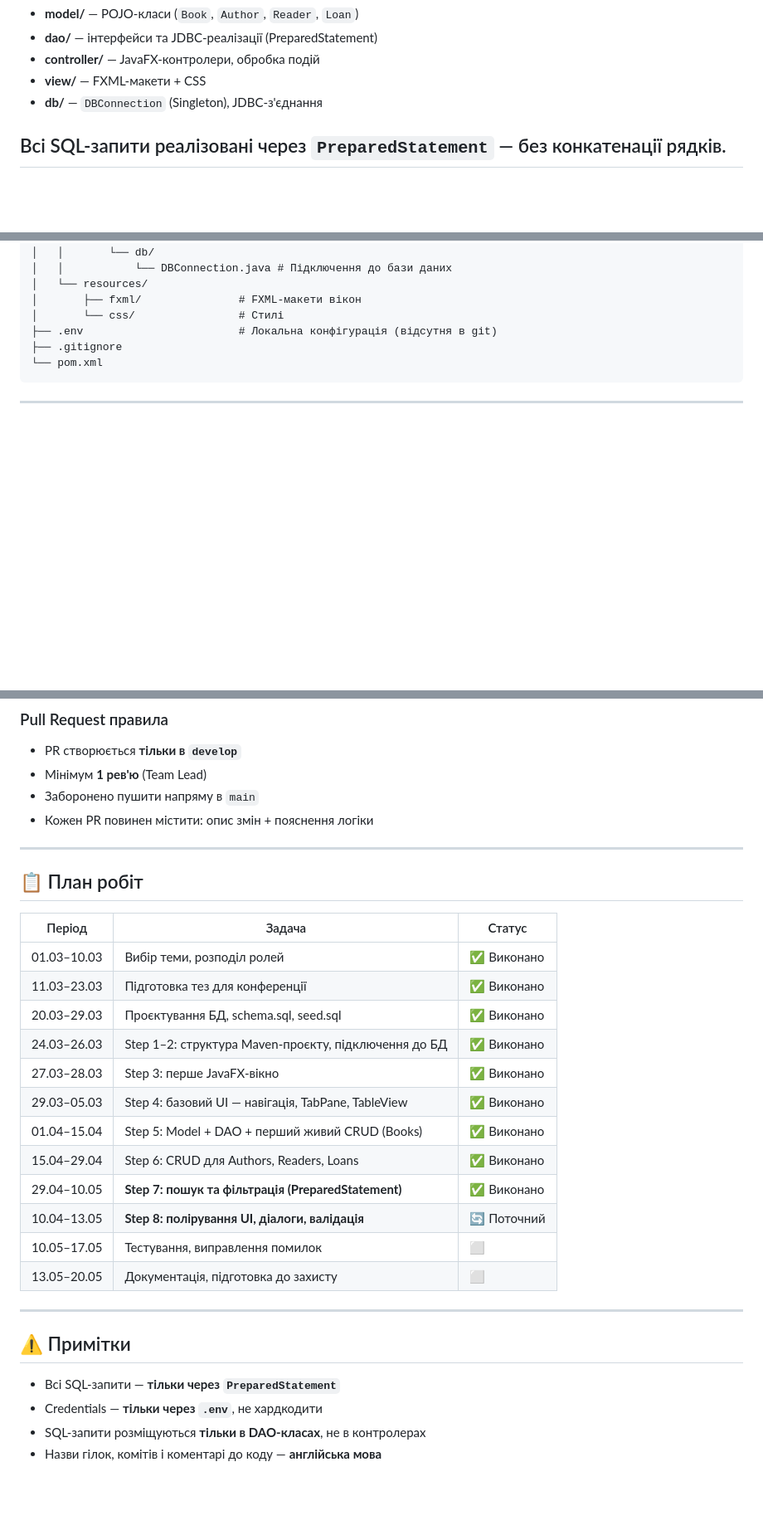
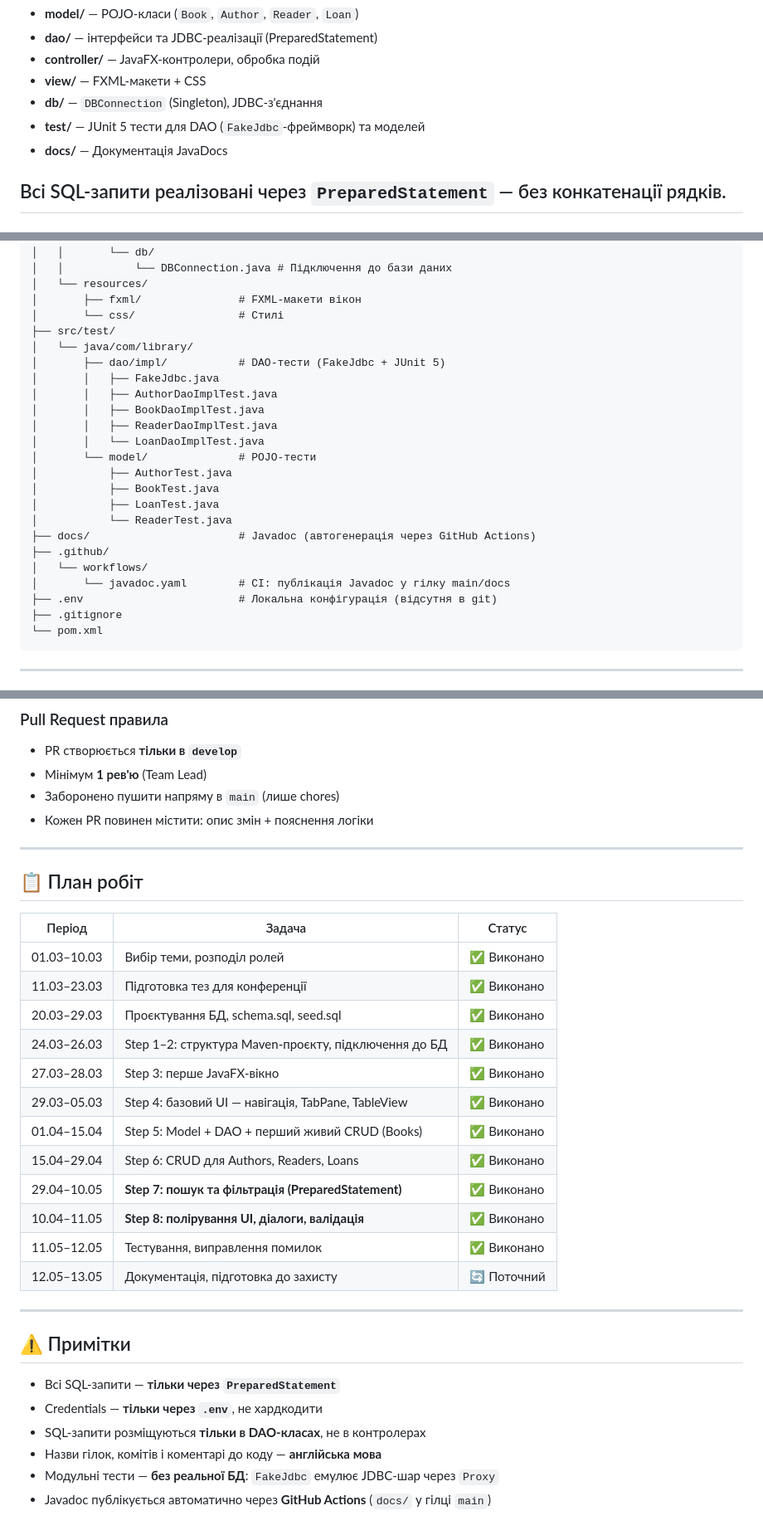
Before and after one commit to YaroslavPetrushko/OOP-Java-Group-Project, a Markdown page: README.md, 3 parts joined by grey strips. Shown at 83% size. Rendered like a GitHub page; blank space fills up the shorter version.

```diff
--- a/README.md
+++ b/README.md
@@ -46,6 +48,8 @@ View (FXML)  →  Controller  →  DAO  →  DB (PostgreSQL)
 - **controller/** — JavaFX-контролери, обробка подій
 - **view/** — FXML-макети + CSS
 - **db/** — `DBConnection` (Singleton), JDBC-з'єднання
+- **test/** — JUnit 5 тести для DAO (`FakeJdbc`-фреймворк) та моделей
+- **docs/** — Документація JavaDocs
 
 Всі SQL-запити реалізовані через **`PreparedStatement`** — без конкатенації рядків.
 ---
@@ -73,6 +77,23 @@ OOP-Java-Group-Project/
 │   └── resources/
 │       ├── fxml/               # FXML-макети вікон
 │       └── css/                # Стилі
+├── src/test/
+│   └── java/com/library/
+│       ├── dao/impl/           # DAO-тести (FakeJdbc + JUnit 5)
+│       │   ├── FakeJdbc.java
+│       │   ├── AuthorDaoImplTest.java
+│       │   ├── BookDaoImplTest.java
+│       │   ├── ReaderDaoImplTest.java
+│       │   └── LoanDaoImplTest.java
+│       └── model/              # POJO-тести
+│           ├── AuthorTest.java
+│           ├── BookTest.java
+│           ├── LoanTest.java
+│           └── ReaderTest.java
+├── docs/                       # Javadoc (автогенерація через GitHub Actions)
+├── .github/
+│   └── workflows/
+│       └── javadoc.yaml        # CI: публікація Javadoc у гілку main/docs
 ├── .env                        # Локальна конфігурація (відсутня в git)
 ├── .gitignore
 └── pom.xml
@@ -181,7 +239,7 @@ docs: update README with setup instructions
 
 - PR створюється **тільки в `develop`**
 - Мінімум **1 рев'ю** (Team Lead)
-- Заборонено пушити напряму в `main`
+- Заборонено пушити напряму в `main` (лише chores)
 - Кожен PR повинен містити: опис змін + пояснення логіки
 
 ---
@@ -190,18 +248,18 @@ docs: update README with setup instructions
 
 | Період      | Задача                                               | Статус       |
 |-------------|------------------------------------------------------|--------------|
-| 01.03–10.03 | Вибір теми, розподіл ролей                           | ✅ Виконано   |
-| 11.03–23.03 | Підготовка тез для конференції                       | ✅ Виконано   |
-| 20.03–29.03 | Проєктування БД, schema.sql, seed.sql                | ✅ Виконано   |
-| 24.03–26.03 | Step 1–2: структура Maven-проєкту, підключення до БД | ✅ Виконано   |
-| 27.03–28.03 | Step 3: перше JavaFX-вікно                           | ✅ Виконано   |
-| 29.03–05.03 | Step 4: базовий UI — навігація, TabPane, TableView   | ✅ Виконано   |
-| 01.04–15.04 | Step 5: Model + DAO + перший живий CRUD (Books)      | ✅ Виконано   |
-| 15.04–29.04 | Step 6: CRUD для Authors, Readers, Loans             | ✅ Виконано   |
-| 29.04–10.05 | **Step 7: пошук та фільтрація (PreparedStatement)**  | ✅ Виконано   |
-| 10.04–13.05 | **Step 8: полірування UI, діалоги, валідація**       | 🔄 Поточний  |
-| 10.05–17.05 | Тестування, виправлення помилок                      | ⬜            |
-| 13.05–20.05 | Документація, підготовка до захисту                  | ⬜            |
+| 01.03–10.03 | Вибір теми, розподіл ролей                           | ✅ Виконано  |
+| 11.03–23.03 | Підготовка тез для конференції                       | ✅ Виконано  |
+| 20.03–29.03 | Проєктування БД, schema.sql, seed.sql                | ✅ Виконано  |
+| 24.03–26.03 | Step 1–2: структура Maven-проєкту, підключення до БД | ✅ Виконано  |
+| 27.03–28.03 | Step 3: перше JavaFX-вікно                           | ✅ Виконано  |
+| 29.03–05.03 | Step 4: базовий UI — навігація, TabPane, TableView   | ✅ Виконано  |
+| 01.04–15.04 | Step 5: Model + DAO + перший живий CRUD (Books)      | ✅ Виконано  |
+| 15.04–29.04 | Step 6: CRUD для Authors, Readers, Loans             | ✅ Виконано  |
+| 29.04–10.05 | **Step 7: пошук та фільтрація (PreparedStatement)**  | ✅ Виконано  |
+| 10.04–11.05 | **Step 8: полірування UI, діалоги, валідація**       | ✅ Виконано  |
+| 11.05–12.05 | Тестування, виправлення помилок                      | ✅ Виконано  |
+| 12.05–13.05 | Документація, підготовка до захисту                  | 🔄 Поточний  |
 
 ---
 
@@ -211,3 +269,5 @@ docs: update README with setup instructions
 - Credentials — **тільки через `.env`**, не хардкодити
 - SQL-запити розміщуються **тільки в DAO-класах**, не в контролерах
 - Назви гілок, комітів і коментарі до коду — **англійська мова**
+- Модульні тести — **без реальної БД**: `FakeJdbc` емулює JDBC-шар через `Proxy`
+- Javadoc публікується автоматично через **GitHub Actions** (`docs/` у гілці `main`)
```
Also changed, not shown: other parts of README.md (+75 -36 lines).
